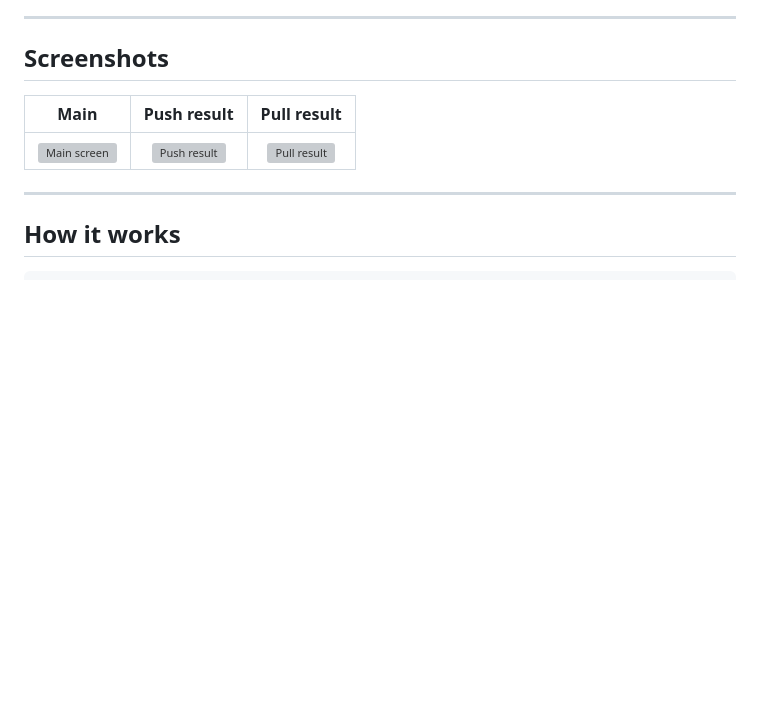
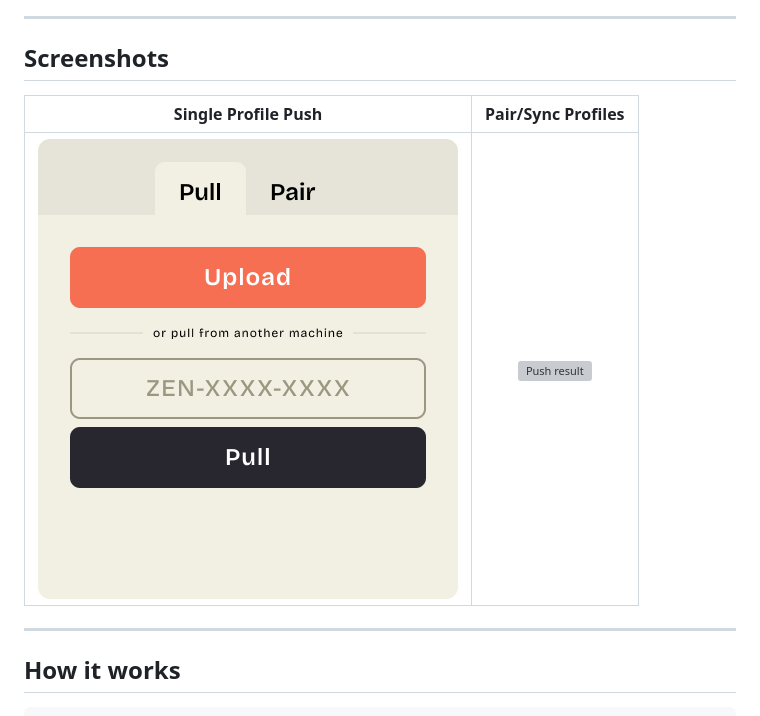
Before and after one commit to jessewallace/zync, a Markdown page: README.md, the part around the change. Rendered like a GitHub page; pictures changed too: docs/screenshots/main.png (added); blank space fills up the shorter version; grey boxes are pictures that could not be loaded.

Commit message:
Replace SVG screenshots and update README
Remove legacy SVG screenshots (docs/screenshots/01-main.svg, 02-push-result.svg, 03-pull-result.svg), add new PNG assets (docs/screenshots/main.png, docs/screenshots/settings.png), and update the README screenshots table to reference the new images and revised labels (Single Profile Push / Pair/Sync Profiles).

```diff
--- a/README.md
+++ b/README.md
@@ -20,9 +20,9 @@
 
 ## Screenshots
 
-| Main | Push result | Pull result |
-|:---:|:---:|:---:|
-| ![Main screen](docs/screenshots/01-main.svg) | ![Push result](docs/screenshots/02-push-result.svg) | ![Pull result](docs/screenshots/03-pull-result.svg) |
+| Single Profile Push | Pair/Sync Profiles |
+|:---:|:---:|
+| ![Main screen](docs/screenshots/main.png) | ![Push result](docs/screenshots/pair.png) |
 
 ---
 
```
Also changed, not shown: docs/screenshots/settings.png (added), 3 other files.
